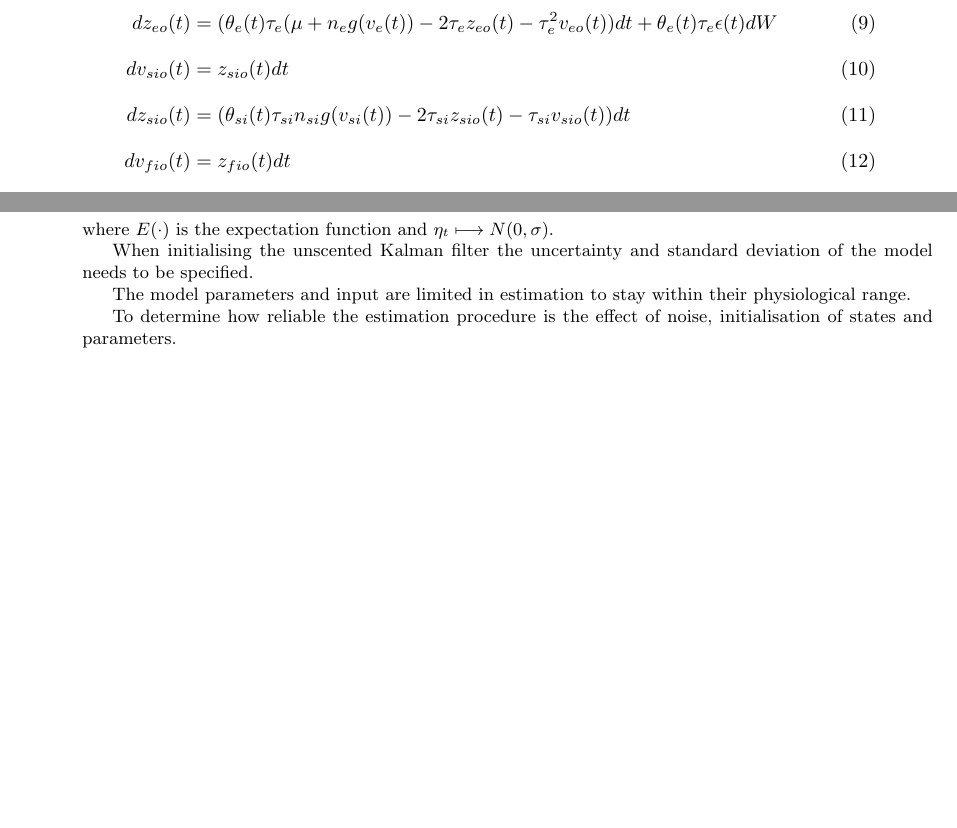
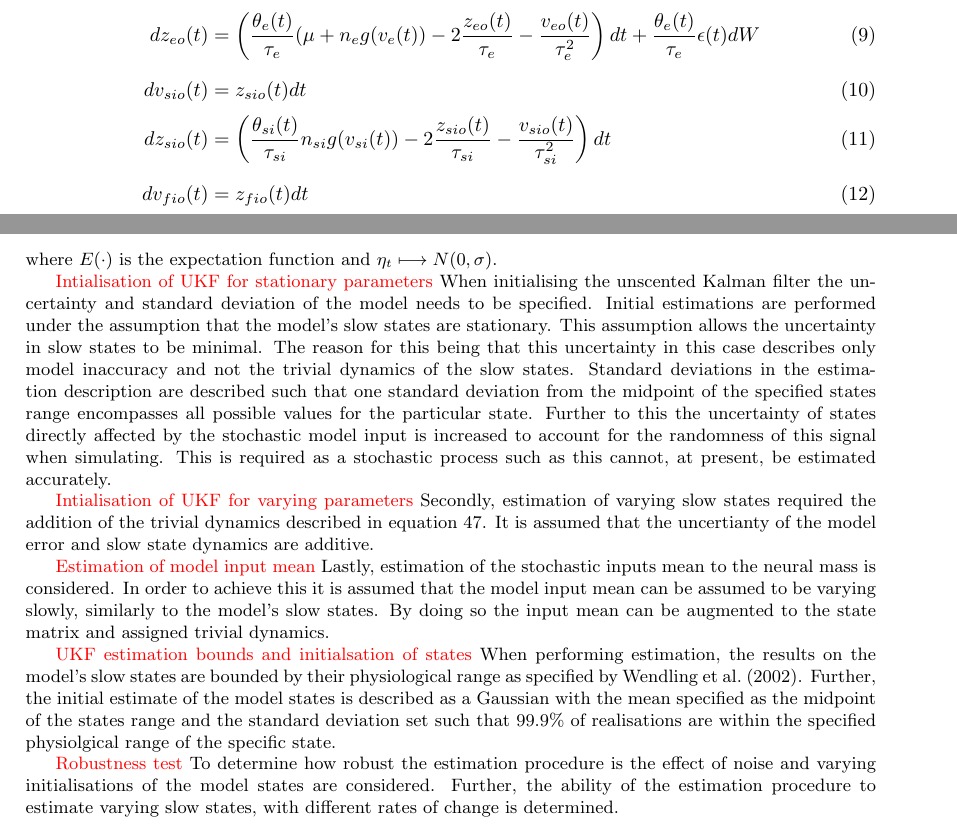
Before and after one commit to RichardBalson/Parameter_tracking-Paper, a LaTeX document (Parameter_tracking.tex, which reads Methods_new.tex): two parts of pages 7 and 12 of 13 before the commit and two parts of pages 7 and 11 of 12 after it, joined at a grey line, cut at the place of the change, the shorter picture padded with empty space. Compiled offline with pdfLaTeX.

Commit message:
Methods updated and intial draft completed

```diff
--- a/Methods_new.tex
+++ b/Methods_new.tex
@@ -46,13 +46,13 @@ Equations~\ref{eqn: Convert}-\ref{eqn: Kernel} can be converted into a set of tw
 \red{Full mathematical description of the model}
 Using equations~\ref{eqn: FR2PSP1}-\ref{eqn: FR2PSP2} the model can be described by a set of eight stochastic differential equations \begin{align}%%%%%%%%%%%%%%%%%%%%%%%%%%%%%%%%%%%%%%%
 dv_{po}(t)&= z_{po}(t)dt\\
-dz_{po}(t)&=(\theta_{p}(t)\tau_{p}n_{p}g(v_{p}(t))-2\tau_{p}z_{po}(t)-\tau_{p}^{2}v_{po}(t))dt\\
+dz_{po}(t)&=\left(\frac{\theta_{p}(t)}{\tau_{p}}n_{p}g(v_{p}(t))-2\frac{z_{po}(t)}{\tau_{p}}-\frac{v_{po}(t)}{\tau_{p}^{2}}\right)dt\\
 dv_{eo}(t)&= z_{eo}(t)dt\\
-dz_{eo}(t)&=(\theta_{e}(t)\tau_{e}(\mu +n_{e}g(v_{e}(t))-2\tau_{e}z_{eo}(t)-\tau_{e}^{2}v_{eo}(t))dt + \theta_{e}(t)\tau_{e}\epsilon(t)dW\\
+dz_{eo}(t)&=\left(\frac{\theta_{e}(t)}{\tau_{e}}(\mu +n_{e}g(v_{e}(t))-2\frac{z_{eo}(t)}{\tau_{e}}-\frac{v_{eo}(t)}{\tau_{e}^{2}}\right)dt + \frac{\theta_{e}(t)}{\tau_{e}}\epsilon(t)dW\\
 dv_{sio}(t)&= z_{sio}(t)dt\\
-dz_{sio}(t)&=(\theta_{si}(t)\tau_{si}n_{si}g(v_{si}(t))-2\tau_{si}z_{sio}(t)-\tau_{si}v_{sio}(t))dt\\
+dz_{sio}(t)&=\left(\frac{\theta_{si}(t)}{\tau_{si}}n_{si}g(v_{si}(t))-2\frac{z_{sio}(t)}{\tau_{si}}-\frac{v_{sio}(t)}{\tau_{si}^{2}}\right)dt\\
 dv_{fio}(t)&= z_{fio}(t)dt\\
-dz_{fio}(t)&=(\theta_{fi}(t)\tau_{fi}n_{fi}g(v_{fi}(t))-2\tau_{fi}z_{fio}(t)-\tau_{fi}v_{fio}(t))dt.
+dz_{fio}(t)&=\left(\frac{\theta_{fi}(t)}{\tau_{fi}}n_{fi}g(v_{fi}(t))-2\frac{z_{fio}(t)}{\tau_{fi}}-\frac{v_{fio}(t)}{\tau_{fi}^{2}}\right)dt.
 \end{align} $dW$ represents a Wiener process and is required as $\epsilon(t)\longmapsto N(0,\sigma)$. Here $\sigma$ and $\mu$ describe the mean and variance of the stochastic model input. Further, $v_{ko}(t) $ and $z_{ko}(t) $ represent the membrane potential produced by each neural population. $v_{k}(t) $ and $z_{k}(t) $ are the inputs to each neural population, and are considered to be the membrane potential of the specific population. $k$ takes the values of $p$, $e$, $fi$ and $si$ representing pyramidal, excitatory, and slow and fast inhibitory populations, respectively. Therefore $v_{p}(t) $ is the output of the model. All $v_{k}(t) $ can be described in terms of $v_{ko}(t) $ as follows \begin{align}%%%%%%%%%%%%%%%%%%%%%%%%%%%%%%%%%%%%%%%%%%%%%%%%%%%%%%%%%%%%%%%%
 v_{p}(t) &= v_{eo}(t)-v_{sio}(t)-v_{fio}(t)\\
 v_{e}(t) &= c_{1}v_{po}(t)\\
@@ -173,16 +178,26 @@ Firstly, reconsider the extended neural mass model. The parameters that are bein
 \mathbf{x}_{t}\\
 \mathbf{\theta}_{t} \end{array} \right] .\] Note that parameters will now be referred to as slow states, to allow for ease of reference to the newly defined state matrix. The next issue to consider is the description of the dynamics for the slow states. Due to the prediction correction steps of the unscented Kalman filter these slow states can be assigned trivial dynamics such that
 \begin{align}
+\label{eqn: parameterdynamics}
 \mathbf{\theta}_{t+T} = \mathbf{\theta}_{t} + \mathbf{\eta_{t}}\\
 E(\mathbf{\theta}_{t+T}) = \mathbf{\theta}_{t}\\
 P_{\mathbf{\theta} \mathbf{\theta,t+T}} = \mathbf{\Psi},
 \end{align} where $E(\cdot)$ is the expectation function and $\mathbf{\eta}_{t}\longmapsto N(0,\mathbf{\sigma})$.
 
-When initialising the unscented Kalman filter the uncertainty and standard deviation of the model needs to be specified.
+\red{Intialisation of UKF for stationary parameters}
+When initialising the unscented Kalman filter the uncertainty and standard deviation of the model needs to be specified. Initial estimations are performed under the assumption that the model's slow states are stationary. This assumption allows the uncertainty in slow states to be minimal. The reason for this being that this uncertainty in this case describes only model inaccuracy and not the trivial dynamics of the slow states. Standard deviations in the estimation description are described such that one standard deviation from the midpoint of the specified states range encompasses all possible values for the particular state. Further to this the uncertainty of states directly affected by the stochastic model input is increased to account for the randomness of this signal when simulating. This is required as a stochastic process such as this cannot, at present, be estimated accurately.
 
-The model parameters and input are limited in estimation to stay within their physiological range.
+\red{Intialisation of UKF for varying parameters}
+Secondly, estimation of varying slow states required the addition of the trivial dynamics described in equation~\ref{eqn: parameterdynamics}. It is assumed that the uncertianty of the model error and slow state dynamics are additive.
 
-To determine how reliable the estimation procedure is the effect of noise, initialisation of states and parameters.
+\red{Estimation of model input mean}
+Lastly, estimation of the stochastic inputs mean to the neural mass is considered. In order to achieve this it is assumed that the model input mean can be assumed to be varying slowly, similarly to the model's slow states. By doing so the input mean can be augmented to the state matrix and assigned trivial dynamics.
+
+\red{UKF estimation bounds and initialsation of states}
+When performing estimation, the results on the model's slow states are bounded by their physiological range as specified by \cite{wendling2002epileptic}. Further, the initial estimate of the model states is described as a Gaussian with the mean specified as the midpoint of the states range and the standard deviation set such that 99.9\% of realisations are within the specified physiolgical range of the specific state.
+
+\red{Robustness test}
+To determine how robust the estimation procedure is the effect of noise and varying initialisations of the model states are considered. Further, the ability of the estimation procedure to estimate varying slow states, with different rates of change is determined.
 
 
 
```
Also changed, not shown: Parameter_tracking.pdf, Methods_new.tex (17 more changed lines), 3 other files.
